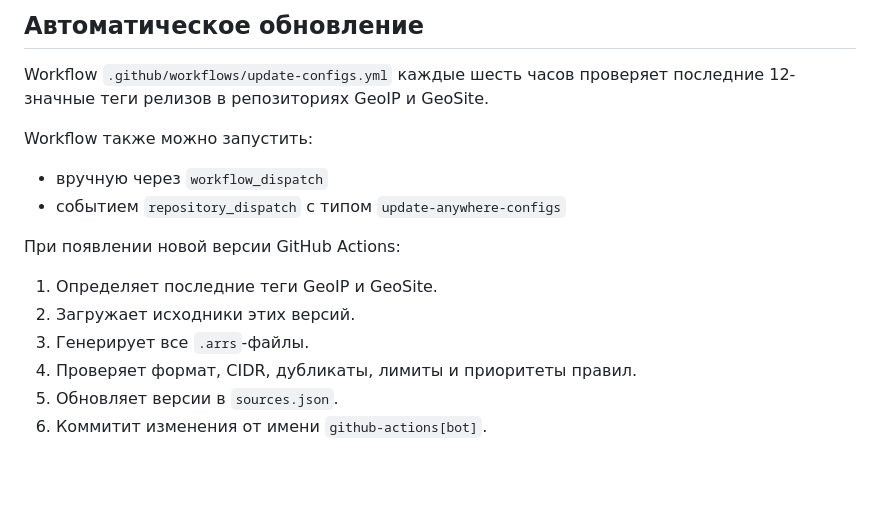
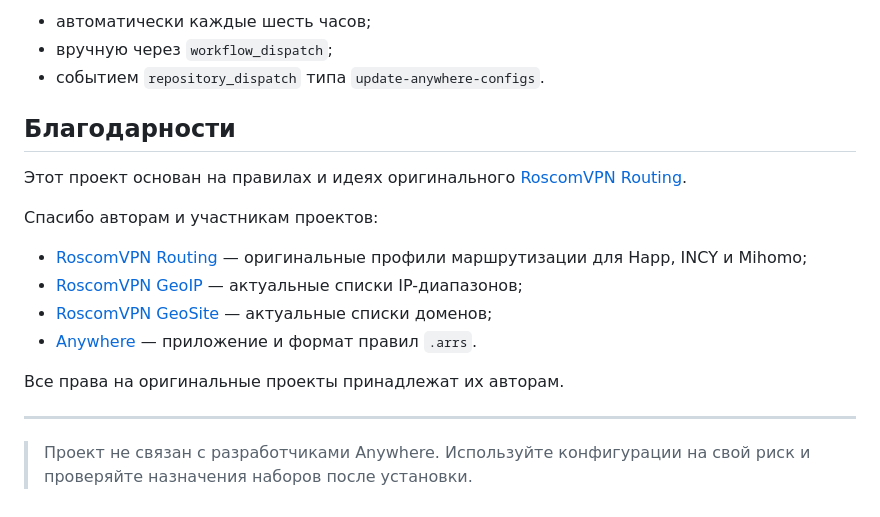
Before and after one commit to mikovskii/roscomvpn-anywhere, a Markdown page: README.md, the part around one of its changes. Drawn GitHub-style; blank space fills up the shorter version.

```diff
--- a/README.md
+++ b/README.md
@@ -66,19 +167,27 @@ GitHub release assets заменяется устойчивым ключевым
 
-## Автоматическое обновление
+- автоматически каждые шесть часов;
+- вручную через `workflow_dispatch`;
+- событием `repository_dispatch` типа `update-anywhere-configs`.
 
-Workflow `.github/workflows/update-configs.yml` каждые шесть часов проверяет
-последние 12-значные теги релизов в репозиториях GeoIP и GeoSite.
+## Благодарности
 
-Workflow также можно запустить:
+Этот проект основан на правилах и идеях оригинального
+[RoscomVPN Routing](https://github.com/hydraponique/roscomvpn-routing).
 
-- вручную через `workflow_dispatch`
-- событием `repository_dispatch` с типом `update-anywhere-configs`
+Спасибо авторам и участникам проектов:
 
-При появлении новой версии GitHub Actions:
+- [RoscomVPN Routing](https://github.com/hydraponique/roscomvpn-routing) —
+  оригинальные профили маршрутизации для Happ, INCY и Mihomo;
+- [RoscomVPN GeoIP](https://github.com/hydraponique/roscomvpn-geoip) —
+  актуальные списки IP-диапазонов;
+- [RoscomVPN GeoSite](https://github.com/hydraponique/roscomvpn-geosite) —
+  актуальные списки доменов;
+- [Anywhere](https://github.com/Anywhere-Network/Anywhere) — приложение и
+  формат правил `.arrs`.
 
-1. Определяет последние теги GeoIP и GeoSite.
-2. Загружает исходники этих версий.
-3. Генерирует все `.arrs`-файлы.
-4. Проверяет формат, CIDR, дубликаты, лимиты и приоритеты правил.
-5. Обновляет версии в `sources.json`.
-6. Коммитит изменения от имени `github-actions[bot]`.
+Все права на оригинальные проекты принадлежат их авторам.
+
+---
+
+> Проект не связан с разработчиками Anywhere. Используйте конфигурации на свой
+> риск и проверяйте назначения наборов после установки.
```
Also changed, not shown: other parts of README.md (+138 -37 lines).
